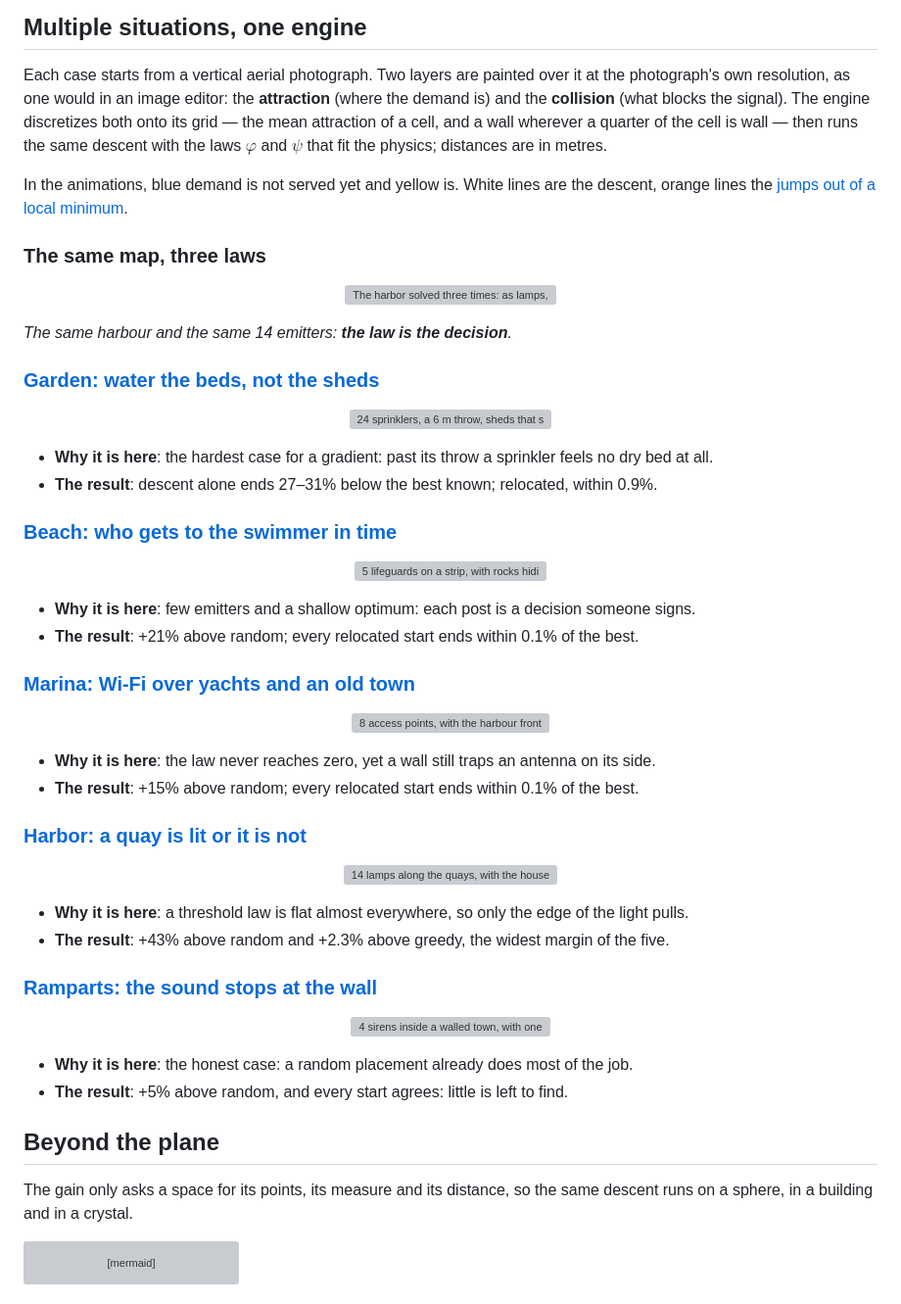
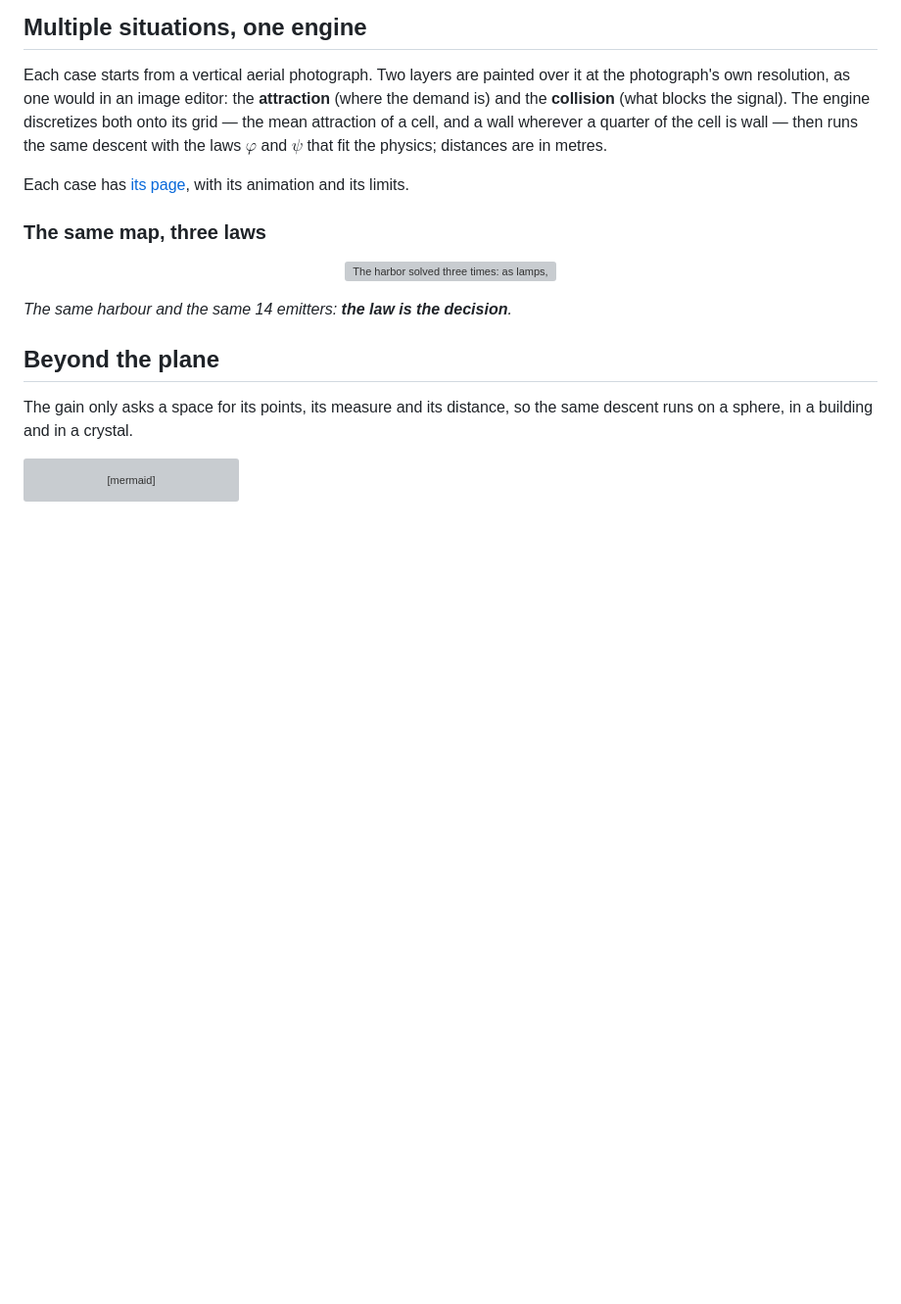
Before and after one commit to Ophiase/Emitter-Optimizer, a Markdown page: README.md, the part around one of its changes. Shown at 98% size. Drawn GitHub-style; blank space fills up the shorter version; grey boxes are pictures that could not be loaded.

Commit message:
docs: tighten the README and lead with what is proved
Each case keeps its page and its row in the table; the sections repeating them
leave, and the proof moves above the model.

Co-Authored-By: Claude Opus 5.5 <noreply@anthropic.com>

```diff
--- a/README.md
+++ b/README.md
@@ -127,8 +157,7 @@ signal). The engine discretizes both onto its grid — the mean attraction of a
 cell, and a wall wherever a quarter of the cell is wall — then runs the same
 descent with the laws $\varphi$ and $\psi$ that fit the physics; distances are in metres.
 
-In the animations, blue demand is not served yet and yellow is. White lines are
-the descent, orange lines the [jumps out of a local minimum](docs/local-minima.md).
+Each case has [its page](docs/cases/README.md), with its animation and its limits.
 
 ### The same map, three laws
 
@@ -137,51 +166,6 @@ the descent, orange lines the [jumps out of a local minimum](docs/local-minima.m
 </p>
 
 *The same harbour and the same 14 emitters: **the law is the decision**.*
-
-### [Garden: water the beds, not the sheds](docs/cases/garden.md)
-
-<p align="center">
-  <img src="docs/figures/cases/garden.webp" alt="24 sprinklers, a 6 m throw, sheds that stop the jet." width="70%">
-</p>
-
-- **Why it is here**: the hardest case for a gradient: past its throw a sprinkler feels no dry bed at all.
-- **The result**: descent alone ends 27–31% below the best known; relocated, within 0.9%.
-
-### [Beach: who gets to the swimmer in time](docs/cases/beach.md)
-
-<p align="center">
-  <img src="docs/figures/cases/beach.webp" alt="5 lifeguards on a strip, with rocks hiding part of the water." width="70%">
-</p>
-
-- **Why it is here**: few emitters and a shallow optimum: each post is a decision someone signs.
-- **The result**: +21% above random; every relocated start ends within 0.1% of the best.
-
-### [Marina: Wi-Fi over yachts and an old town](docs/cases/marina.md)
-
-<p align="center">
-  <img src="docs/figures/cases/marina.webp" alt="8 access points, with the harbour front between boats and streets." width="70%">
-</p>
-
-- **Why it is here**: the law never reaches zero, yet a wall still traps an antenna on its side.
-- **The result**: +15% above random; every relocated start ends within 0.1% of the best.
-
-### [Harbor: a quay is lit or it is not](docs/cases/harbor.md)
-
-<p align="center">
-  <img src="docs/figures/cases/harbor.webp" alt="14 lamps along the quays, with the house fronts casting the shadow." width="70%">
-</p>
-
-- **Why it is here**: a threshold law is flat almost everywhere, so only the edge of the light pulls.
-- **The result**: +43% above random and +2.3% above greedy, the widest margin of the five.
-
-### [Ramparts: the sound stops at the wall](docs/cases/ramparts.md)
-
-<p align="center">
-  <img src="docs/figures/cases/ramparts.webp" alt="4 sirens inside a walled town, with one gate." width="70%">
-</p>
-
-- **Why it is here**: the honest case: a random placement already does most of the job.
-- **The result**: +5% above random, and every start agrees: little is left to find.
 
 ## Beyond the plane
 
```
Also changed, not shown: other parts of README.md (+32 -40 lines).
